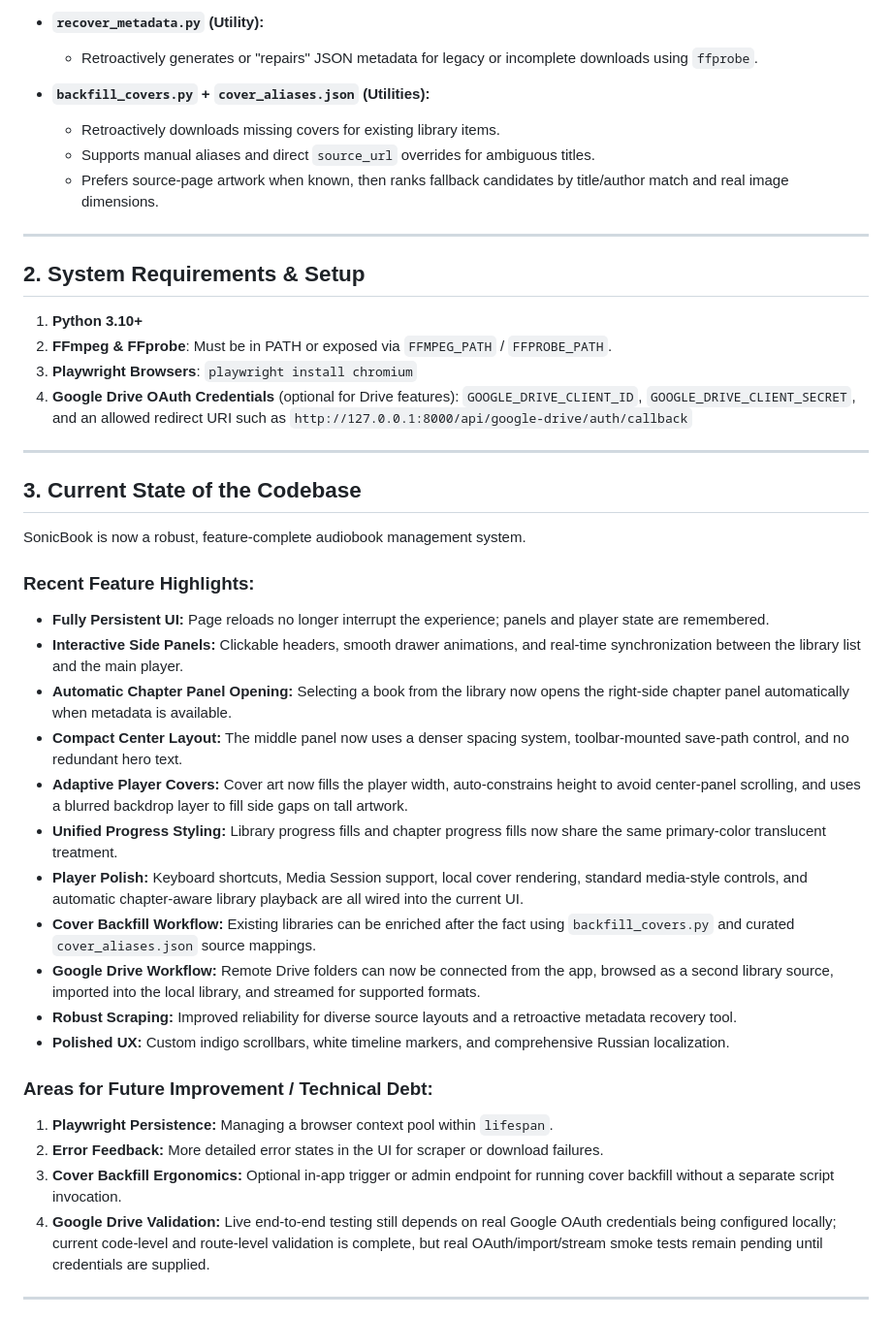
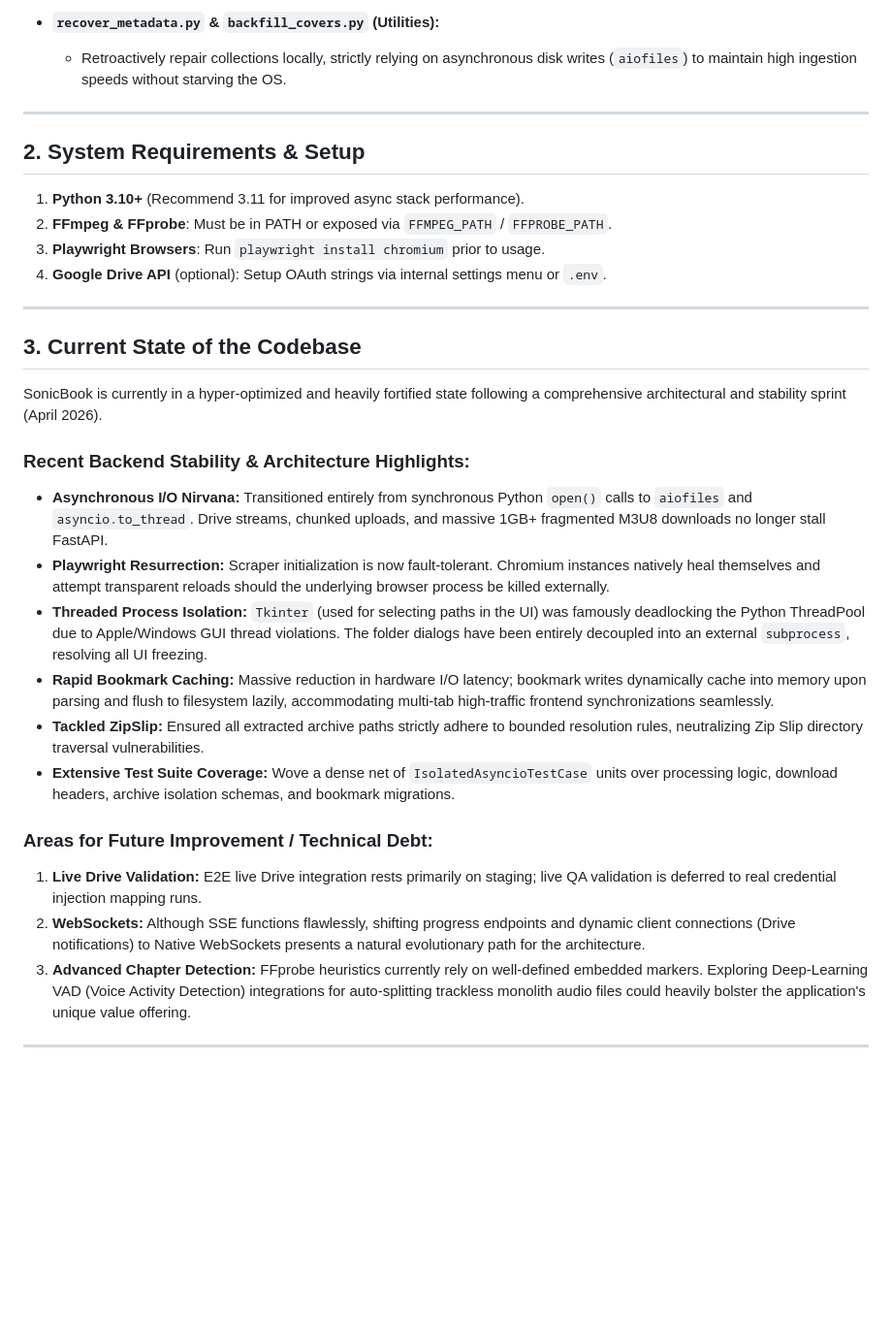
Before and after one commit to shafranek-js/SonicBook, a Markdown page: handoff.md, the part around one of its changes. Shown at 97% size. GitHub-like rendering; blank space fills up the shorter version.

```diff
--- a/handoff.md
+++ b/handoff.md
@@ -73,44 +55,33 @@ SonicBook is an asynchronous web application built on **FastAPI**. Its primary g
 
--   **`recover_metadata.py` (Utility):**
-    -   Retroactively generates or "repairs" JSON metadata for legacy or incomplete downloads using `ffprobe`.
-
--   **`backfill_covers.py` + `cover_aliases.json` (Utilities):**
-    -   Retroactively downloads missing covers for existing library items.
-    -   Supports manual aliases and direct `source_url` overrides for ambiguous titles.
-    -   Prefers source-page artwork when known, then ranks fallback candidates by title/author match and real image dimensions.
+-   **`recover_metadata.py` & `backfill_covers.py` (Utilities):**
+    -   Retroactively repair collections locally, strictly relying on asynchronous disk writes (`aiofiles`) to maintain high ingestion speeds without starving the OS.
 
 ---
 
 ## 2. System Requirements & Setup
 
-1.  **Python 3.10+**
+1.  **Python 3.10+** (Recommend 3.11 for improved async stack performance).
 2.  **FFmpeg & FFprobe**: Must be in PATH or exposed via `FFMPEG_PATH` / `FFPROBE_PATH`.
-3.  **Playwright Browsers**: `playwright install chromium`
-4.  **Google Drive OAuth Credentials** (optional for Drive features): `GOOGLE_DRIVE_CLIENT_ID`, `GOOGLE_DRIVE_CLIENT_SECRET`, and an allowed redirect URI such as `http://127.0.0.1:8000/api/google-drive/auth/callback`
+3.  **Playwright Browsers**: Run `playwright install chromium` prior to usage.
+4.  **Google Drive API** (optional): Setup OAuth strings via internal settings menu or `.env`.
 
 ---
 
 ## 3. Current State of the Codebase
 
-SonicBook is now a robust, feature-complete audiobook management system.
+SonicBook is currently in a hyper-optimized and heavily fortified state following a comprehensive architectural and stability sprint (April 2026).
 
-### Recent Feature Highlights:
-*   **Fully Persistent UI:** Page reloads no longer interrupt the experience; panels and player state are remembered.
-*   **Interactive Side Panels:** Clickable headers, smooth drawer animations, and real-time synchronization between the library list and the main player.
-*   **Automatic Chapter Panel Opening:** Selecting a book from the library now opens the right-side chapter panel automatically when metadata is available.
-*   **Compact Center Layout:** The middle panel now uses a denser spacing system, toolbar-mounted save-path control, and no redundant hero text.
-*   **Adaptive Player Covers:** Cover art now fills the player width, auto-constrains height to avoid center-panel scrolling, and uses a blurred backdrop layer to fill side gaps on tall artwork.
-*   **Unified Progress Styling:** Library progress fills and chapter progress fills now share the same primary-color translucent treatment.
-*   **Player Polish:** Keyboard shortcuts, Media Session support, local cover rendering, standard media-style controls, and automatic chapter-aware library playback are all wired into the current UI.
-*   **Cover Backfill Workflow:** Existing libraries can be enriched after the fact using `backfill_covers.py` and curated `cover_aliases.json` source mappings.
-*   **Google Drive Workflow:** Remote Drive folders can now be connected from the app, browsed as a second library source, imported into the local library, and streamed for supported formats.
-*   **Robust Scraping:** Improved reliability for diverse source layouts and a retroactive metadata recovery tool.
-*   **Polished UX:** Custom indigo scrollbars, white timeline markers, and comprehensive Russian localization.
+### Recent Backend Stability & Architecture Highlights:
+*   **Asynchronous I/O Nirvana:** Transitioned entirely from synchronous Python `open()` calls to `aiofiles` and `asyncio.to_thread`. Drive streams, chunked uploads, and massive 1GB+ fragmented M3U8 downloads no longer stall FastAPI.
+*   **Playwright Resurrection:** Scraper initialization is now fault-tolerant. Chromium instances natively heal themselves and attempt transparent reloads should the underlying browser process be killed externally.
+*   **Threaded Process Isolation:** `Tkinter` (used for selecting paths in the UI) was famously deadlocking the Python ThreadPool due to Apple/Windows GUI thread violations. The folder dialogs have been entirely decoupled into an external `subprocess`, resolving all UI freezing.
+*   **Rapid Bookmark Caching:** Massive reduction in hardware I/O latency; bookmark writes dynamically cache into memory upon parsing and flush to filesystem lazily, accommodating multi-tab high-traffic frontend synchronizations seamlessly.
+*   **Tackled ZipSlip:** Ensured all extracted archive paths strictly adhere to bounded resolution rules, neutralizing Zip Slip directory traversal vulnerabilities.
+*   **Extensive Test Suite Coverage:** Wove a dense net of `IsolatedAsyncioTestCase` units over processing logic, download headers, archive isolation schemas, and bookmark migrations.
 
 ### Areas for Future Improvement / Technical Debt:
-1.  **Playwright Persistence:** Managing a browser context pool within `lifespan`.
-2.  **Error Feedback:** More detailed error states in the UI for scraper or download failures.
-3.  **Cover Backfill Ergonomics:** Optional in-app trigger or admin endpoint for running cover backfill without a separate script invocation.
-4.  **Google Drive Validation:** Live end-to-end testing still depends on real Google OAuth credentials being configured locally; current code-level and route-level validation is complete, but real OAuth/import/stream smoke tests remain pending until credentials are supplied.
+1.  **Live Drive Validation:** E2E live Drive integration rests primarily on staging; live QA validation is deferred to real credential injection mapping runs.
+2.  **WebSockets:** Although SSE functions flawlessly, shifting progress endpoints and dynamic client connections (Drive notifications) to Native WebSockets presents a natural evolutionary path for the architecture.
+3.  **Advanced Chapter Detection:** FFprobe heuristics currently rely on well-defined embedded markers. Exploring Deep-Learning VAD (Voice Activity Detection) integrations for auto-splitting trackless monolith audio files could heavily bolster the application's unique value offering.
 
 ---
```
Also changed, not shown: other parts of handoff.md (+19 -37 lines).
